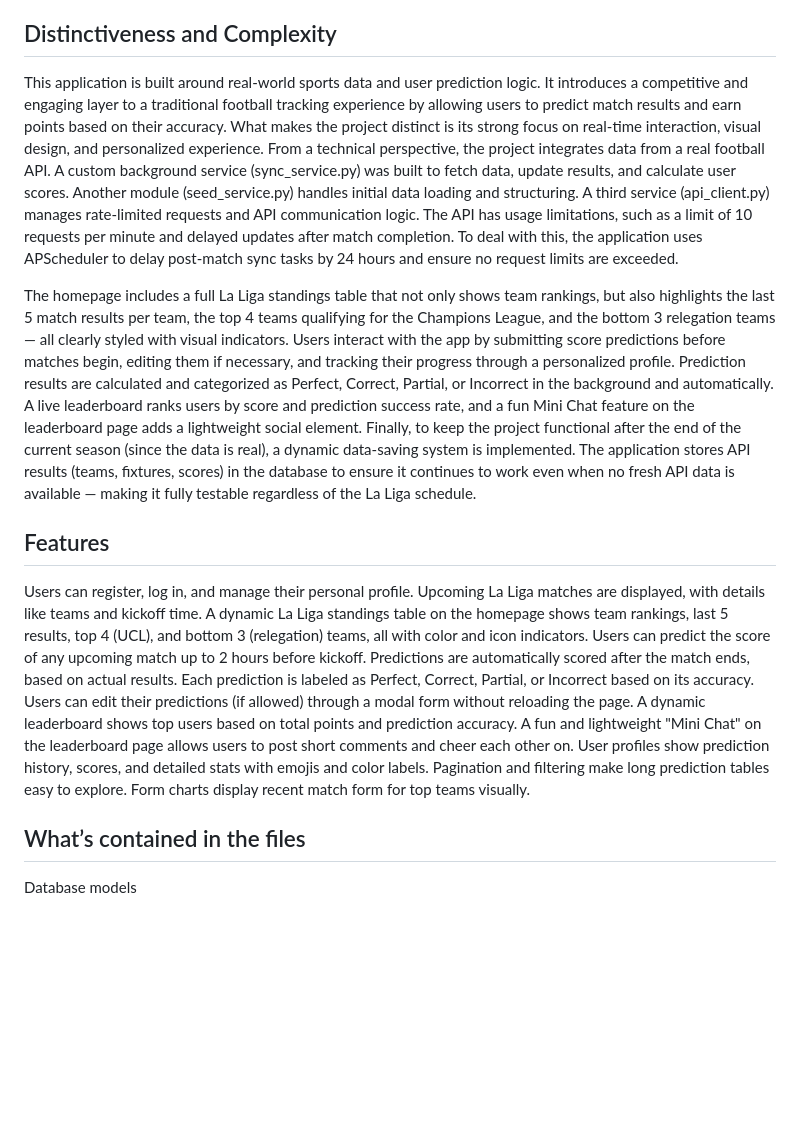
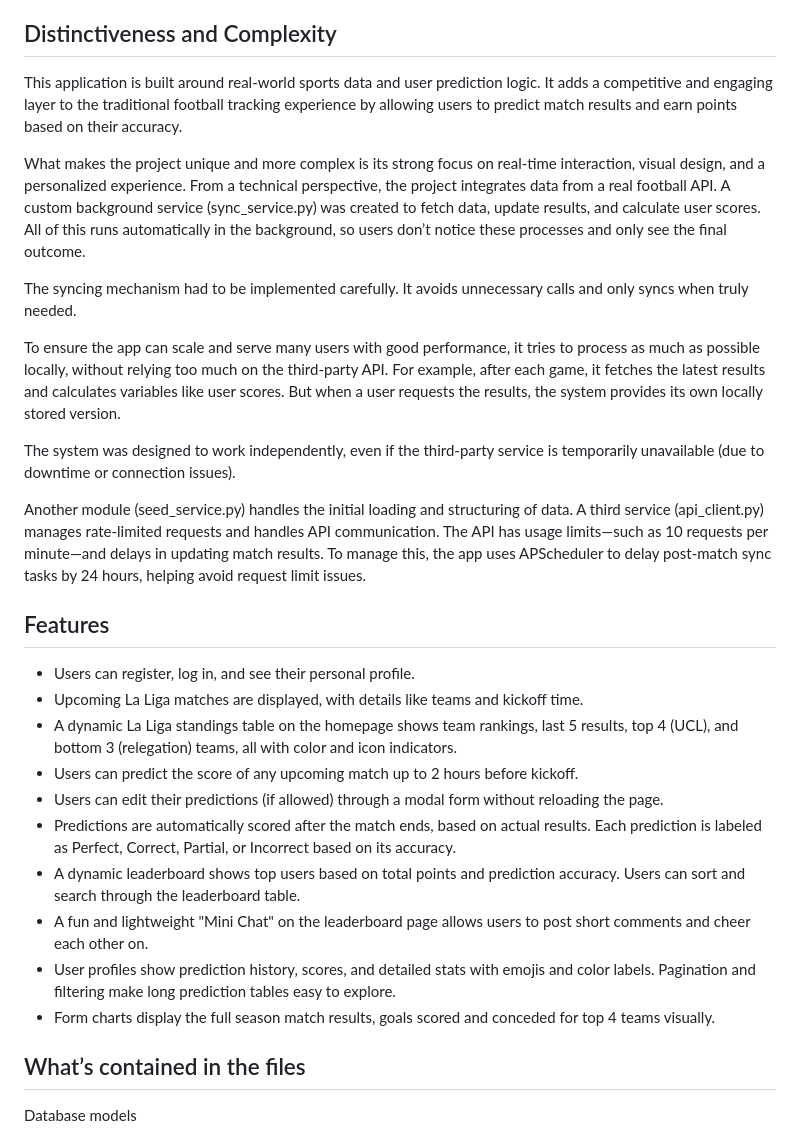
Before and after one commit to ArezooGoshtasbi/football-mania, a Markdown page: README.md, the part around one of its changes. Drawn GitHub-style; blank space fills up the shorter version.

```diff
--- a/README.md
+++ b/README.md
@@ -3,28 +3,32 @@ Football Mania is a web-based prediction platform focused on Spain’s La Liga.
 The main idea behind the project was to combine my interest in football with a fun, interactive experience that involves logic, statistics, and competition. While the core functionality is simple for users, the back-end logic includes data syncing from a real API (https://www.football-data.org), task scheduling, and status tracking — all of which make the project dynamic and realistic.
 
 ## Distinctiveness and Complexity
-This application is built around real-world sports data and user prediction logic. It introduces a competitive and engaging layer to a traditional football tracking experience by allowing users to predict match results and earn points based on their accuracy.
-What makes the project distinct is its strong focus on real-time interaction, visual design, and personalized experience.
-From a technical perspective, the project integrates data from a real football API. A custom background service (sync_service.py) was built to fetch data, update results, and calculate user scores. Another module (seed_service.py) handles initial data loading and structuring. A third service (api_client.py) manages rate-limited requests and API communication logic.
-The API has usage limitations, such as a limit of 10 requests per minute and delayed updates after match completion. To deal with this, the application uses APScheduler to delay post-match sync tasks by 24 hours and ensure no request limits are exceeded.
+This application is built around real-world sports data and user prediction logic. It adds a competitive and engaging layer to the traditional football tracking experience by allowing users to predict match results and earn points based on their accuracy.
 
-The homepage includes a full La Liga standings table that not only shows team rankings, but also highlights the last 5 match results per team, the top 4 teams qualifying for the Champions League, and the bottom 3 relegation teams — all clearly styled with visual indicators.
-Users interact with the app by submitting score predictions before matches begin, editing them if necessary, and tracking their progress through a personalized profile. Prediction results are calculated and categorized as Perfect, Correct, Partial, or Incorrect in the background and automatically. A live leaderboard ranks users by score and prediction success rate, and a fun Mini Chat feature on the leaderboard page adds a lightweight social element.
-Finally, to keep the project functional after the end of the current season (since the data is real), a dynamic data-saving system is implemented. The application stores API results (teams, fixtures, scores) in the database to ensure it continues to work even when no fresh API data is available — making it fully testable regardless of the La Liga schedule.
+What makes the project unique and more complex is its strong focus on real-time interaction, visual design, and a personalized experience.
+From a technical perspective, the project integrates data from a real football API. A custom background service (sync_service.py) was created to fetch data, update results, and calculate user scores. All of this runs automatically in the background, so users don’t notice these processes and only see the final outcome.
+
+The syncing mechanism had to be implemented carefully. It avoids unnecessary calls and only syncs when truly needed.
+
+To ensure the app can scale and serve many users with good performance, it tries to process as much as possible locally, without relying too much on the third-party API.
+For example, after each game, it fetches the latest results and calculates variables like user scores. But when a user requests the results, the system provides its own locally stored version.
+
+The system was designed to work independently, even if the third-party service is temporarily unavailable (due to downtime or connection issues).
+
+Another module (seed_service.py) handles the initial loading and structuring of data. A third service (api_client.py) manages rate-limited requests and handles API communication.
+The API has usage limits—such as 10 requests per minute—and delays in updating match results. To manage this, the app uses APScheduler to delay post-match sync tasks by 24 hours, helping avoid request limit issues.
 
 ## Features
-Users can register, log in, and manage their personal profile.
-Upcoming La Liga matches are displayed, with details like teams and kickoff time.
-A dynamic La Liga standings table on the homepage shows team rankings, last 5 results, top 4 (UCL), and bottom 3 (relegation) teams, all with color and icon indicators.
-Users can predict the score of any upcoming match up to 2 hours before kickoff.
-Predictions are automatically scored after the match ends, based on actual results.
-Each prediction is labeled as Perfect, Correct, Partial, or Incorrect based on its accuracy.
-Users can edit their predictions (if allowed) through a modal form without reloading the page.
-A dynamic leaderboard shows top users based on total points and prediction accuracy.
-A fun and lightweight "Mini Chat" on the leaderboard page allows users to post short comments and cheer each other on.
-User profiles show prediction history, scores, and detailed stats with emojis and color labels.
-Pagination and filtering make long prediction tables easy to explore.
-Form charts display recent match form for top teams visually.
+* Users can register, log in, and see their personal profile.
+* Upcoming La Liga matches are displayed, with details like teams and kickoff time.
+* A dynamic La Liga standings table on the homepage shows team rankings, last 5 results, top 4 (UCL), and bottom 3 (relegation) teams, all with color and icon indicators.
+* Users can predict the score of any upcoming match up to 2 hours before kickoff.
+* Users can edit their predictions (if allowed) through a modal form without reloading the page.
+* Predictions are automatically scored after the match ends, based on actual results. Each prediction is labeled as Perfect, Correct, Partial, or Incorrect based on its accuracy.
+* A dynamic leaderboard shows top users based on total points and prediction accuracy. Users can sort and search through the leaderboard table.
+* A fun and lightweight "Mini Chat" on the leaderboard page allows users to post short comments and cheer each other on.
+* User profiles show prediction history, scores, and detailed stats with emojis and color labels. Pagination and filtering make long prediction tables easy to explore.
+* Form charts display the full season match results, goals scored and conceded for top 4 teams visually.
 
 ## What’s contained in the files
 Database models
```
Also changed, not shown: other parts of README.md (+70 -48 lines).
